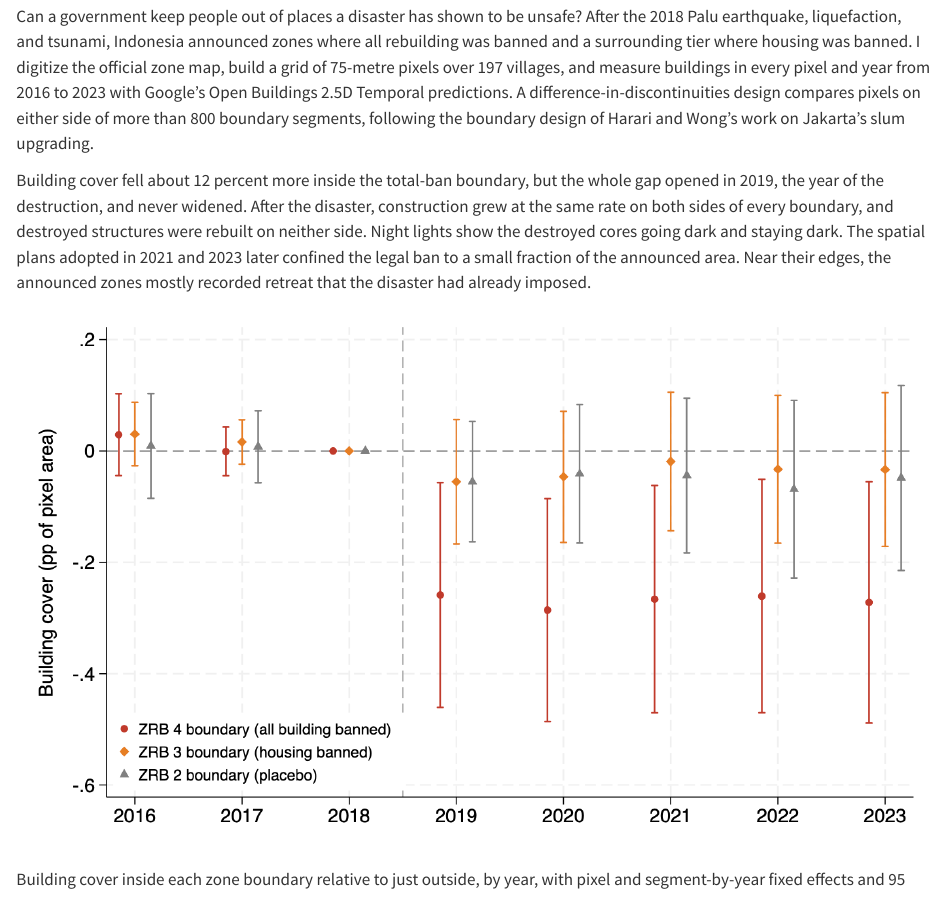
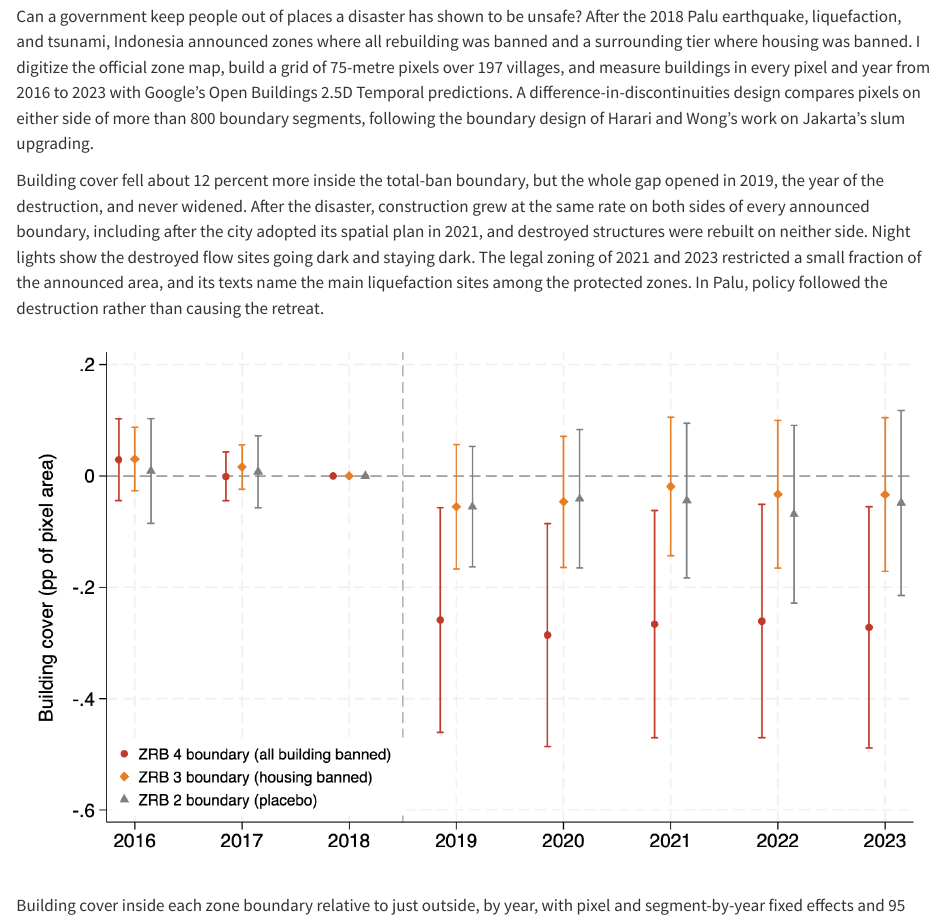
Before and after one commit to billytulungen/billytulungen.github.io, a Quarto document (research.qmd): the page in a window 1100 px wide, from 3240 px down. Rendered offline with R 4.5, knitr and Pandoc in place of Quarto, with nearby package versions.

Commit message:
Update Palu paper abstract to revised framing

```diff
--- a/research.qmd
+++ b/research.qmd
@@ -240,12 +240,14 @@ than 800 boundary segments, following the boundary design of Harari and Wong's
 work on Jakarta's slum upgrading.
 
 Building cover fell about 12 percent more inside the total-ban boundary, but
-the whole gap opened in 2019, the year of the destruction, and never widened. After the disaster, construction grew at the same rate on both sides of
-every boundary, and destroyed structures were rebuilt on neither side. Night
-lights show the destroyed cores going dark and staying dark. The spatial plans
-adopted in 2021 and 2023 later confined the legal ban to a small fraction of
-the announced area. Near their edges, the announced zones mostly recorded retreat that
-the disaster had already imposed.
+the whole gap opened in 2019, the year of the destruction, and never widened.
+After the disaster, construction grew at the same rate on both sides of every
+announced boundary, including after the city adopted its spatial plan in 2021,
+and destroyed structures were rebuilt on neither side. Night lights show the
+destroyed flow sites going dark and staying dark. The legal zoning of 2021 and
+2023 restricted a small fraction of the announced area, and its texts name the
+main liquefaction sites among the protected zones. In Palu, policy followed the
+destruction rather than causing the retreat.
 
 :::
 
```
